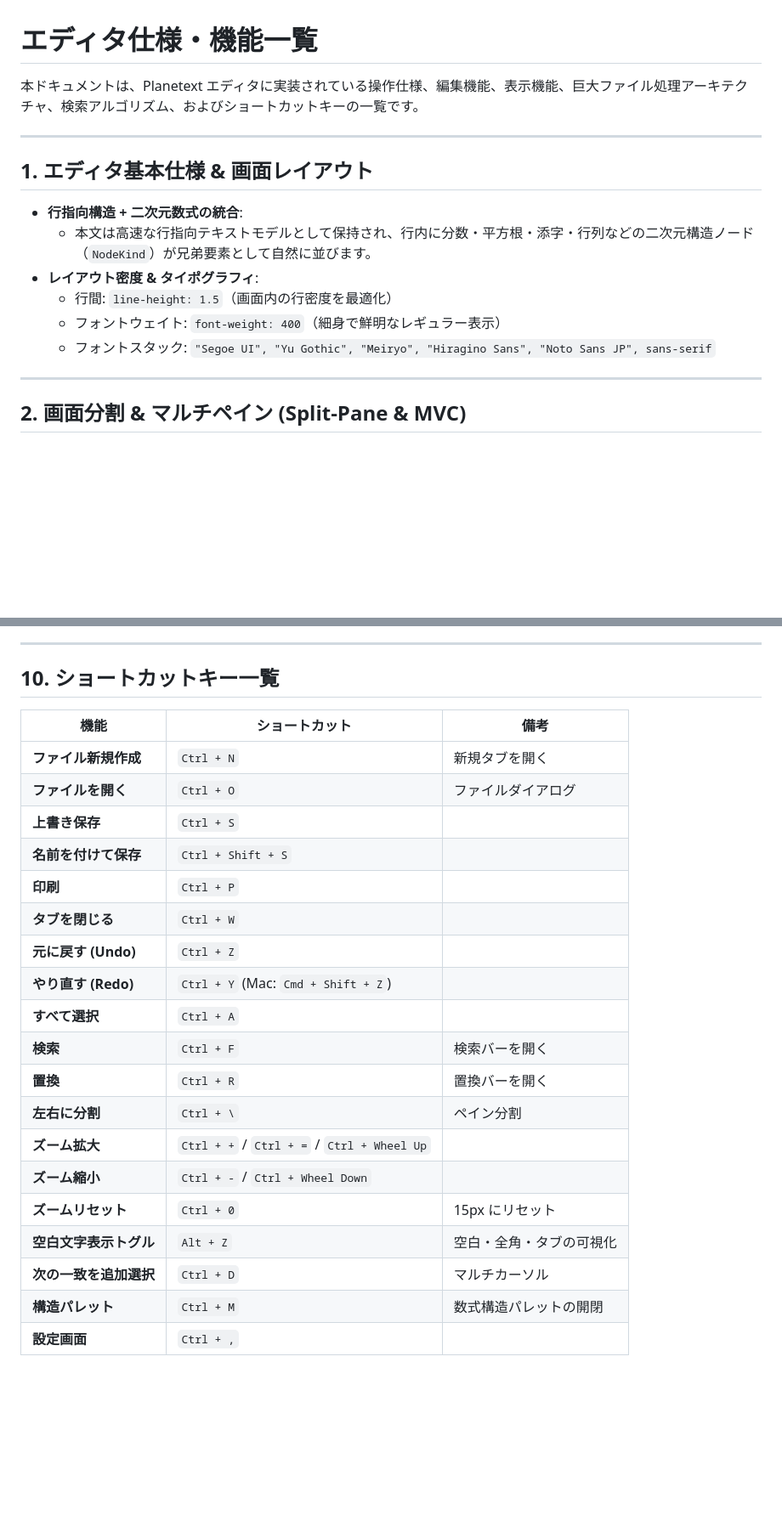
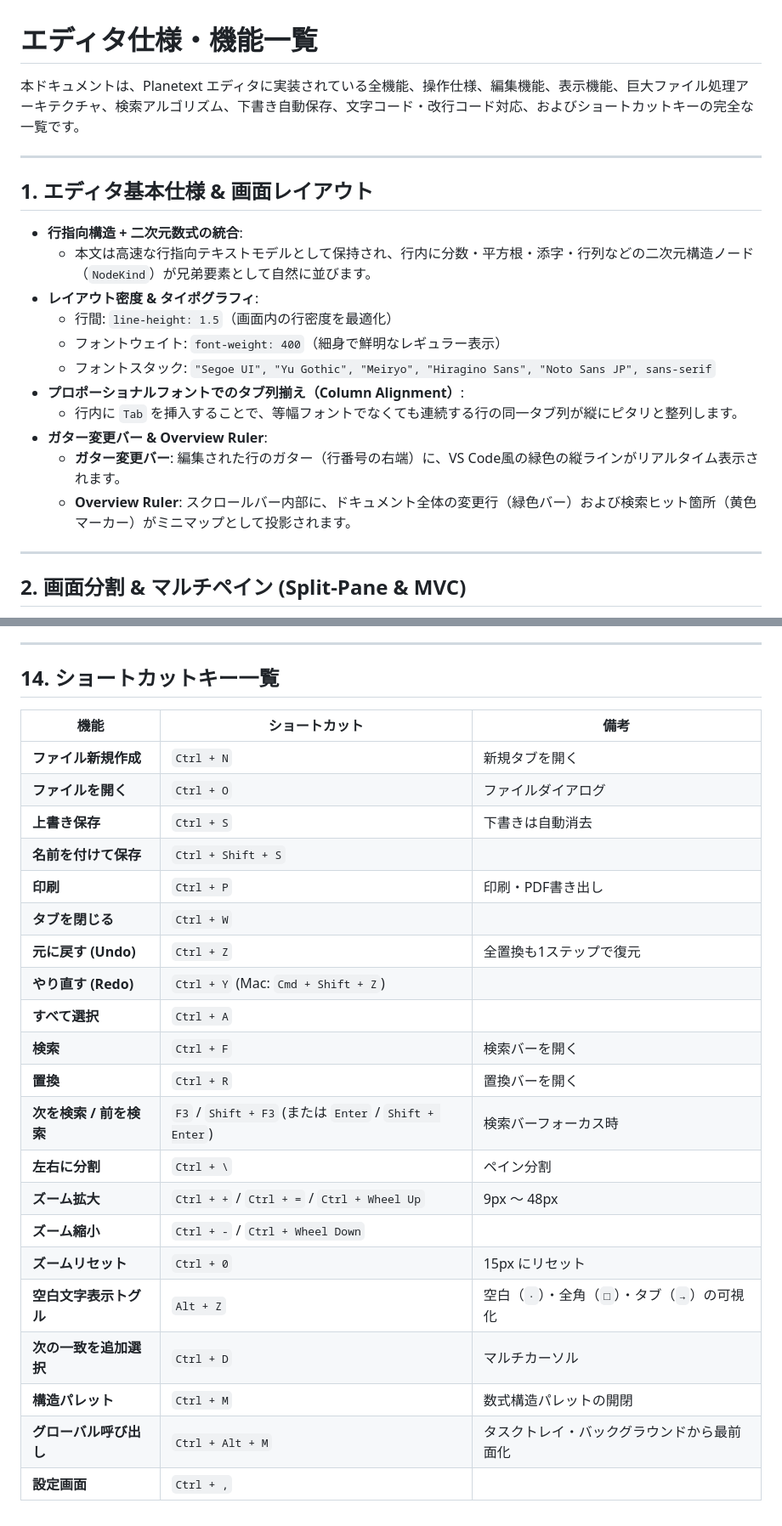
Before and after one commit to Motoyuki-Oya/math-editor, a Markdown page: docs/specifications.md, 2 parts joined by grey strips. Shown at 85% size. GitHub-like rendering; blank space fills up the shorter version.

```diff
--- a/docs/specifications.md
+++ b/docs/specifications.md
@@ -1,6 +1,6 @@
 # エディタ仕様・機能一覧
 
-本ドキュメントは、Planetext エディタに実装されている操作仕様、編集機能、表示機能、巨大ファイル処理アーキテクチャ、検索アルゴリズム、およびショートカットキーの一覧です。
+本ドキュメントは、Planetext エディタに実装されている全機能、操作仕様、編集機能、表示機能、巨大ファイル処理アーキテクチャ、検索アルゴリズム、下書き自動保存、文字コード・改行コード対応、およびショートカットキーの完全な一覧です。
 
 ---
 
@@ -12,6 +12,11 @@
   - 行間: `line-height: 1.5`（画面内の行密度を最適化）
   - フォントウェイト: `font-weight: 400`（細身で鮮明なレギュラー表示）
   - フォントスタック: `"Segoe UI", "Yu Gothic", "Meiryo", "Hiragino Sans", "Noto Sans JP", sans-serif`
+- **プロポーショナルフォントでのタブ列揃え（Column Alignment）**:
+  - 行内に `Tab` を挿入することで、等幅フォントでなくても連続する行の同一タブ列が縦にピタリと整列します。
+- **ガター変更バー & Overview Ruler**:
+  - **ガター変更バー**: 編集された行のガター（行番号の右端）に、VS Code風の緑色の縦ラインがリアルタイム表示されます。
+  - **Overview Ruler**: スクロールバー内部に、ドキュメント全体の変更行（緑色バー）および検索ヒット箇所（黄色マーカー）がミニマップとして投影されます。
 
 ---
 
@@ -187,26 +246,28 @@ Planetext の検索エンジンは、巨大テキストに対してもメモリ
 
 ---
 
-## 10. ショートカットキー一覧
+## 14. ショートカットキー一覧
 
 | 機能 | ショートカット | 備考 |
 | --- | --- | --- |
 | **ファイル新規作成** | `Ctrl + N` | 新規タブを開く |
 | **ファイルを開く** | `Ctrl + O` | ファイルダイアログ |
-| **上書き保存** | `Ctrl + S` | |
+| **上書き保存** | `Ctrl + S` | 下書きは自動消去 |
 | **名前を付けて保存** | `Ctrl + Shift + S` | |
-| **印刷** | `Ctrl + P` | |
+| **印刷** | `Ctrl + P` | 印刷・PDF書き出し |
 | **タブを閉じる** | `Ctrl + W` | |
-| **元に戻す (Undo)** | `Ctrl + Z` | |
+| **元に戻す (Undo)** | `Ctrl + Z` | 全置換も1ステップで復元 |
 | **やり直す (Redo)** | `Ctrl + Y` (Mac: `Cmd + Shift + Z`) | |
 | **すべて選択** | `Ctrl + A` | |
 | **検索** | `Ctrl + F` | 検索バーを開く |
 | **置換** | `Ctrl + R` | 置換バーを開く |
+| **次を検索 / 前を検索** | `F3` / `Shift + F3` (または `Enter` / `Shift + Enter`) | 検索バーフォーカス時 |
 | **左右に分割** | `Ctrl + \` | ペイン分割 |
-| **ズーム拡大** | `Ctrl + +` / `Ctrl + =` / `Ctrl + Wheel Up` | |
+| **ズーム拡大** | `Ctrl + +` / `Ctrl + =` / `Ctrl + Wheel Up` | 9px 〜 48px |
 | **ズーム縮小** | `Ctrl + -` / `Ctrl + Wheel Down` | |
 | **ズームリセット** | `Ctrl + 0` | 15px にリセット |
-| **空白文字表示トグル** | `Alt + Z` | 空白・全角・タブの可視化 |
+| **空白文字表示トグル** | `Alt + Z` | 空白（`·`）・全角（`□`）・タブ（`→`）の可視化 |
 | **次の一致を追加選択** | `Ctrl + D` | マルチカーソル |
 | **構造パレット** | `Ctrl + M` | 数式構造パレットの開閉 |
+| **グローバル呼び出し** | `Ctrl + Alt + M` | タスクトレイ・バックグラウンドから最前面化 |
 | **設定画面** | `Ctrl + ,` | |
```
Also changed, not shown: other parts of docs/specifications.md (+57 -3 lines).
